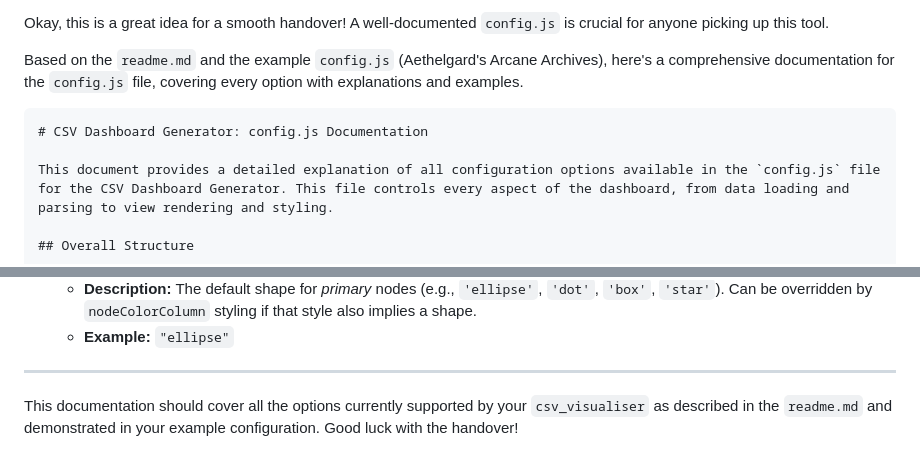
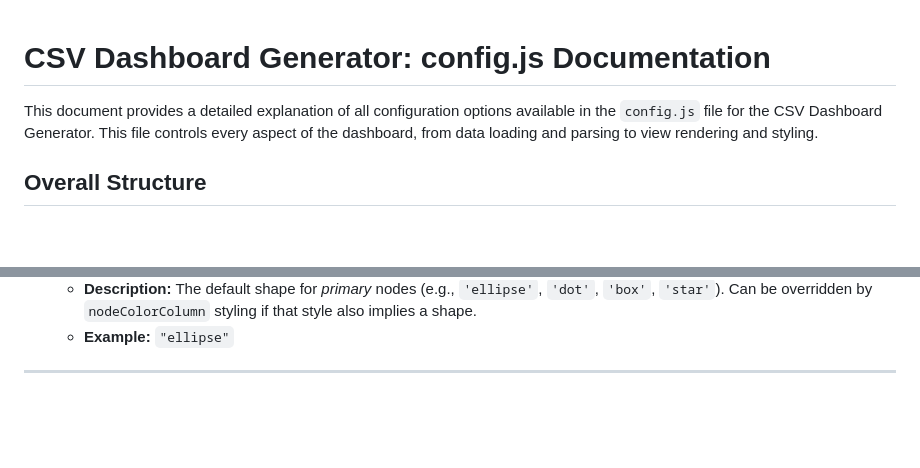
Before and after one commit to deepbluedave/csv_visualiser, a Markdown page: config_docs.md, 2 parts joined by grey strips. Rendered like a GitHub page; blank space fills up the shorter version.

Commit message:
markdown updates

````diff
--- a/config_docs.md
+++ b/config_docs.md
@@ -1,8 +1,5 @@
-Okay, this is a great idea for a smooth handover! A well-documented `config.js` is crucial for anyone picking up this tool.
 
-Based on the `readme.md` and the example `config.js` (Aethelgard's Arcane Archives), here's a comprehensive documentation for the `config.js` file, covering every option with explanations and examples.
 
-```markdown
 # CSV Dashboard Generator: config.js Documentation
 
 This document provides a detailed explanation of all configuration options available in the `config.js` file for the CSV Dashboard Generator. This file controls every aspect of the dashboard, from data loading and parsing to view rendering and styling.
@@ -533,5 +530,3 @@ This is an array of objects, where each object defines a view (a tab) in the das
     *   **Example:** `"ellipse"`
 
 ---
-
-This documentation should cover all the options currently supported by your `csv_visualiser` as described in the `readme.md` and demonstrated in your example configuration. Good luck with the handover!
````
